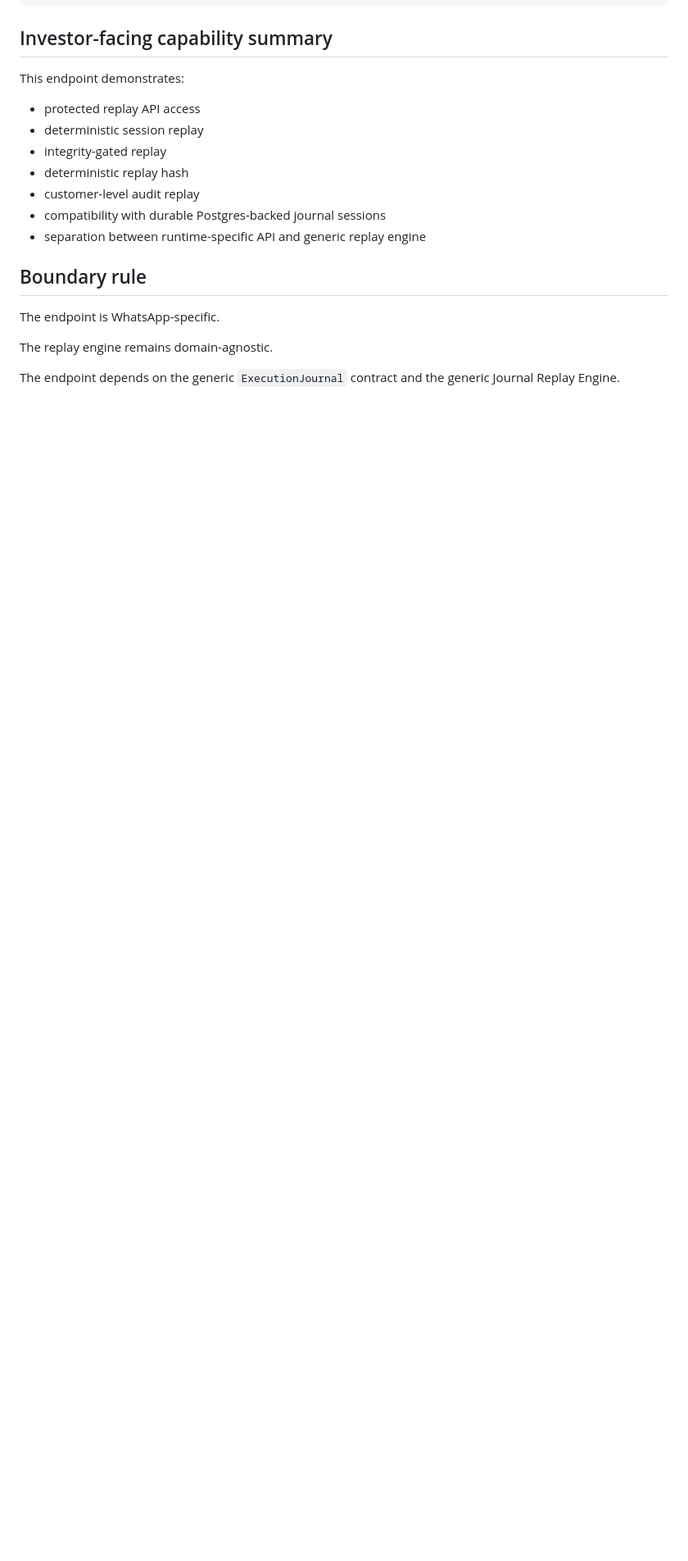
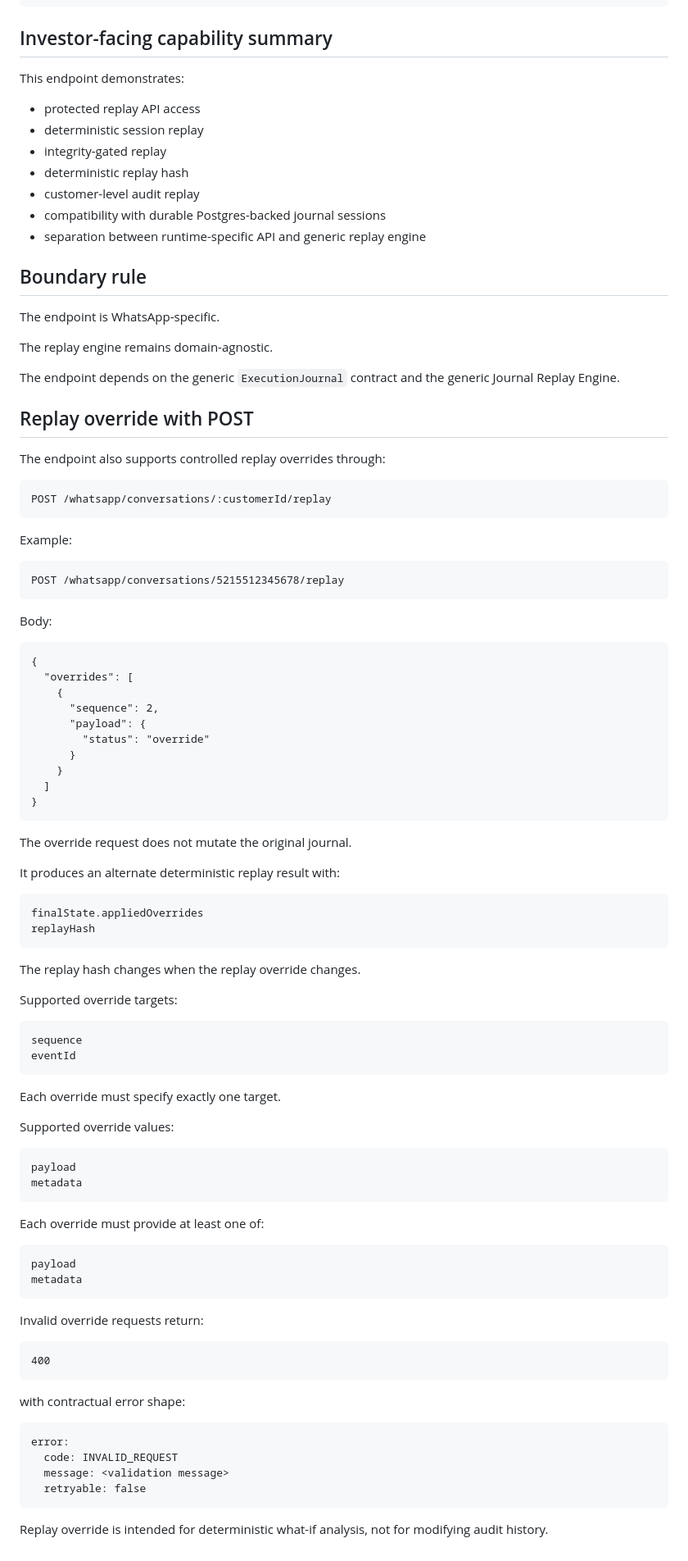
Before and after one commit to crasofuentes-hub/deterministic-agent-system, a Markdown page: docs/whatsapp-session-replay-ops-endpoint.md, the part around the change. Shown at 82% size. GitHub-like rendering; blank space fills up the shorter version.

Commit message:
docs(replay): document replay override support in whatsapp replay ops endpoint

```diff
--- a/docs/whatsapp-session-replay-ops-endpoint.md
+++ b/docs/whatsapp-session-replay-ops-endpoint.md
@@ -213,3 +213,65 @@ The endpoint is WhatsApp-specific.
 The replay engine remains domain-agnostic.
 
 The endpoint depends on the generic `ExecutionJournal` contract and the generic Journal Replay Engine.
+
+## Replay override with POST
+
+The endpoint also supports controlled replay overrides through:
+
+    POST /whatsapp/conversations/:customerId/replay
+
+Example:
+
+    POST /whatsapp/conversations/5215512345678/replay
+
+Body:
+
+    {
+      "overrides": [
+        {
+          "sequence": 2,
+          "payload": {
+            "status": "override"
+          }
+        }
+      ]
+    }
+
+The override request does not mutate the original journal.
+
+It produces an alternate deterministic replay result with:
+
+    finalState.appliedOverrides
+    replayHash
+
+The replay hash changes when the replay override changes.
+
+Supported override targets:
+
+    sequence
+    eventId
+
+Each override must specify exactly one target.
+
+Supported override values:
+
+    payload
+    metadata
+
+Each override must provide at least one of:
+
+    payload
+    metadata
+
+Invalid override requests return:
+
+    400
+
+with contractual error shape:
+
+    error:
+      code: INVALID_REQUEST
+      message: <validation message>
+      retryable: false
+
+Replay override is intended for deterministic what-if analysis, not for modifying audit history.
```
Also changed, not shown: docs/journal-replay-engine.md (+27 -0 lines).
